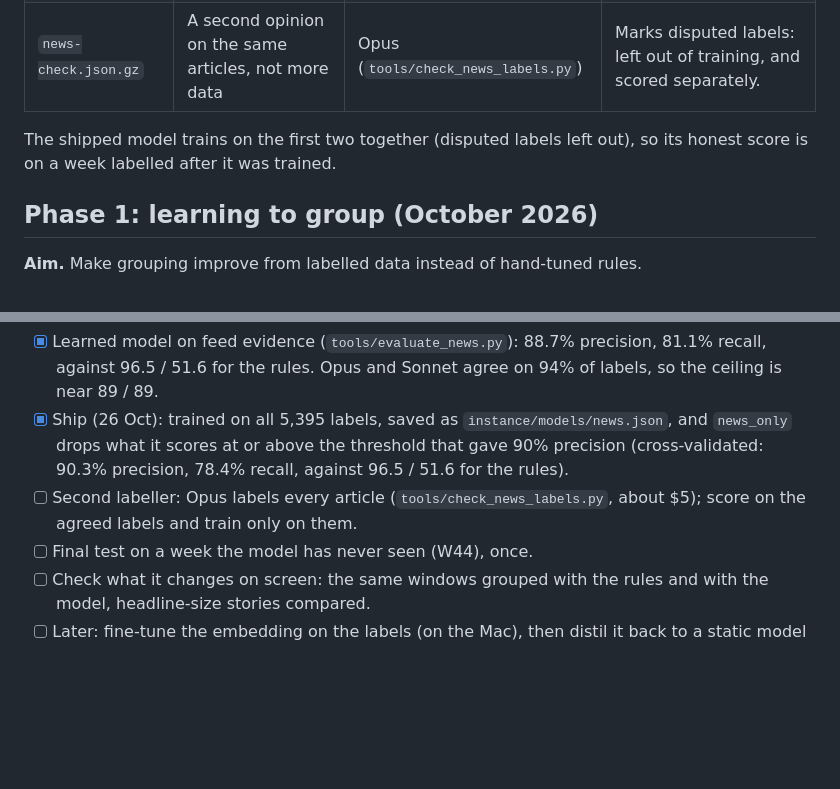
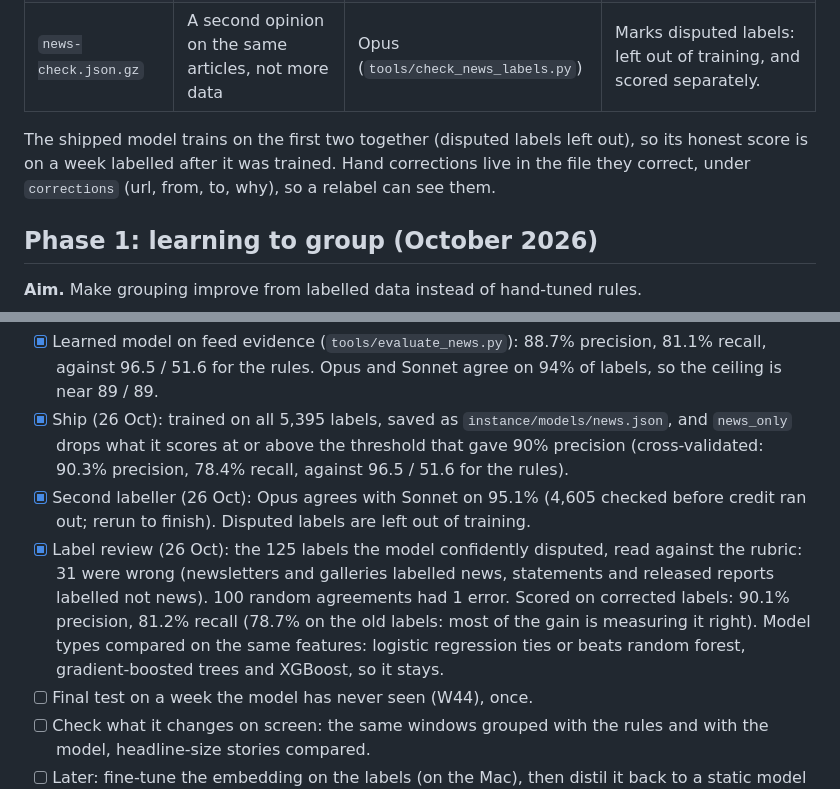
Before and after one commit to ego-alt/situation, a Markdown page: docs/phases.md, 2 parts joined by grey strips. Rendered like a GitHub page; blank space fills up the shorter version.

Commit message:
tiny/plan: second labeller, label review and model comparison recorded

```diff
--- a/docs/phases.md
+++ b/docs/phases.md
@@ -47,7 +47,7 @@ Three files in `instance/groundtruth/`, each with one job. A piece (`groundtruth
 | `news-train.json.gz` | Other articles from the database, never the test weeks' pieces: news or not | Sonnet (`tools/label_news.py`) | **Training only**, adds to the folds. Top it up monthly so it spans more than one news cycle. |
 | `news-check.json.gz` | A second opinion on the same articles, not more data | Opus (`tools/check_news_labels.py`) | Marks disputed labels: left out of training, and scored separately. |
 
-The shipped model trains on the first two together (disputed labels left out), so its honest score is on a week labelled after it was trained.
+The shipped model trains on the first two together (disputed labels left out), so its honest score is on a week labelled after it was trained. Hand corrections live in the file they correct, under `corrections` (url, from, to, why), so a relabel can see them.
 
 ## Phase 1: learning to group (October 2026)
 
@@ -82,7 +82,8 @@ Ordered by what matters most now.
 **Stage 1, news** (measure before fixing)
 - [x] Learned model on feed evidence (`tools/evaluate_news.py`): 88.7% precision, 81.1% recall, against 96.5 / 51.6 for the rules. Opus and Sonnet agree on 94% of labels, so the ceiling is near 89 / 89.
 - [x] Ship (26 Oct): trained on all 5,395 labels, saved as `instance/models/news.json`, and `news_only` drops what it scores at or above the threshold that gave 90% precision (cross-validated: 90.3% precision, 78.4% recall, against 96.5 / 51.6 for the rules).
-- [ ] Second labeller: Opus labels every article (`tools/check_news_labels.py`, about $5); score on the agreed labels and train only on them.
+- [x] Second labeller (26 Oct): Opus agrees with Sonnet on 95.1% (4,605 checked before credit ran out; rerun to finish). Disputed labels are left out of training.
+- [x] Label review (26 Oct): the 125 labels the model confidently disputed, read against the rubric: 31 were wrong (newsletters and galleries labelled news, statements and released reports labelled not news). 100 random agreements had 1 error. Scored on corrected labels: 90.1% precision, 81.2% recall (78.7% on the old labels: most of the gain is measuring it right). Model types compared on the same features: logistic regression ties or beats random forest, gradient-boosted trees and XGBoost, so it stays.
 - [ ] Final test on a week the model has never seen (W44), once.
 - [ ] Check what it changes on screen: the same windows grouped with the rules and with the model, headline-size stories compared.
 - [ ] Later: fine-tune the embedding on the labels (on the Mac), then distil it back to a static model so the Pi still only looks up and averages.
```
